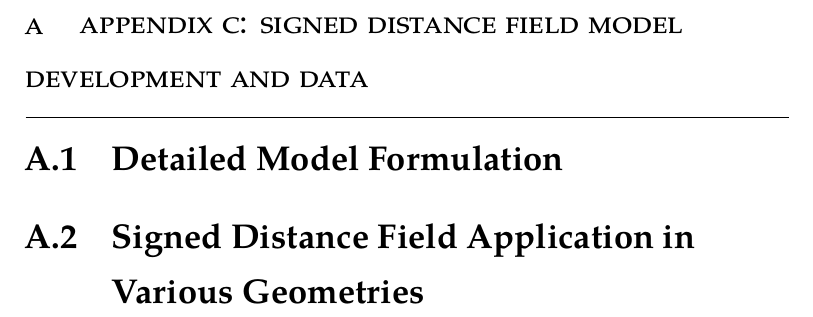
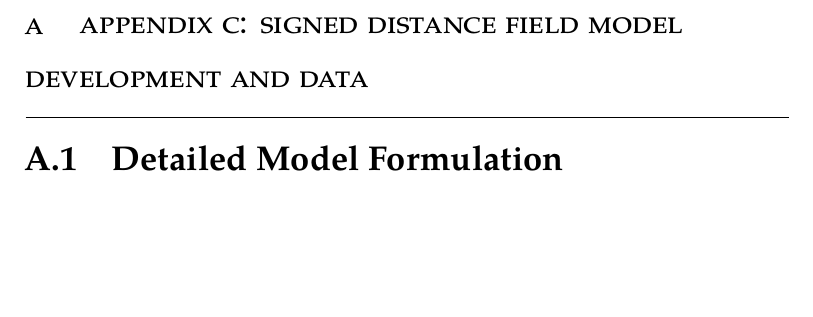
Before and after one commit to pshriwise/dissertation, a LaTeX thesis (document/dissertation.tex, which reads document/chapters/07-appendix-a.tex): part of page 166 of 176, cut so that both start at the same text, the shorter picture padded with empty space. Compiled offline with pdfLaTeX.

Commit message:
Removing SDF geom extension section from SDF appendix.

```diff
--- a/document/chapters/07-appendix-a.tex
+++ b/document/chapters/07-appendix-a.tex
@@ -2,6 +2,3 @@
 \chapter{Appendix C: Signed Distance Field Model Development and Data}\label{ch:appendix-a}
 
 \section{Detailed Model Formulation}
-
-
-\section{Signed Distance Field Application in Various Geometries}
```
